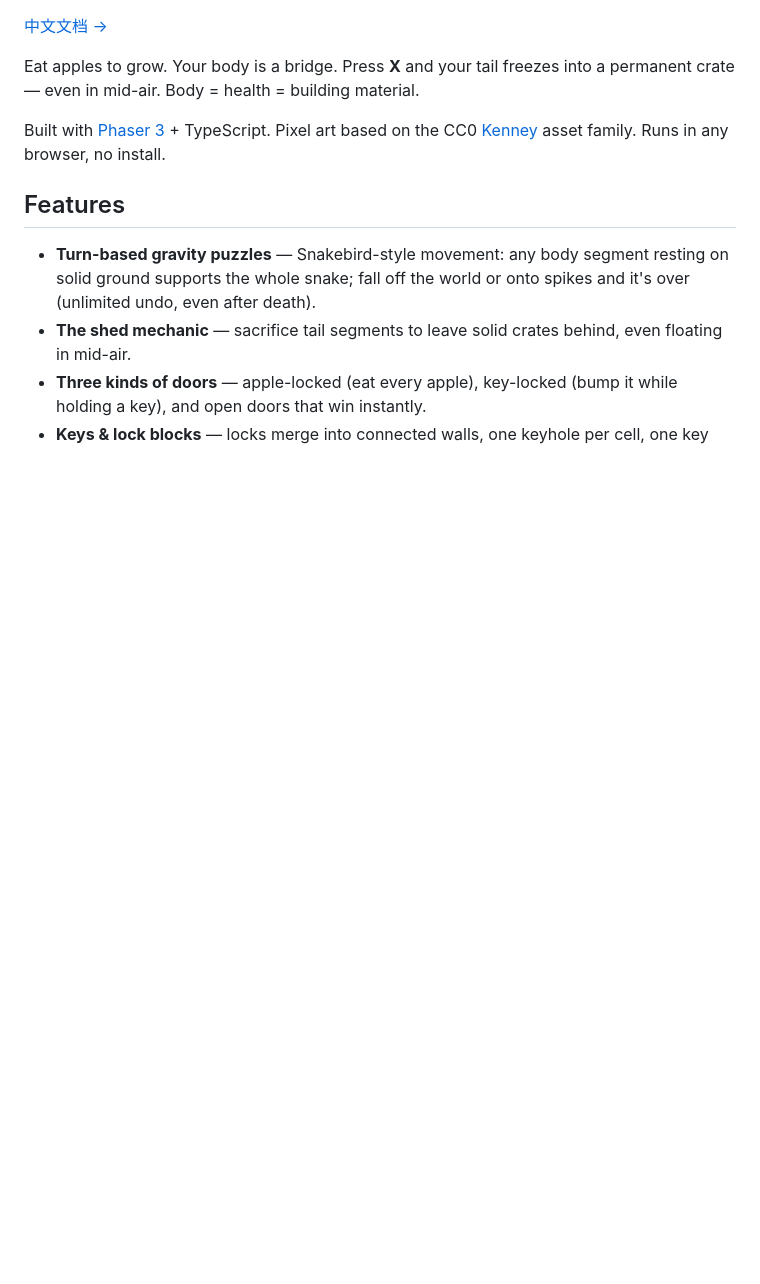
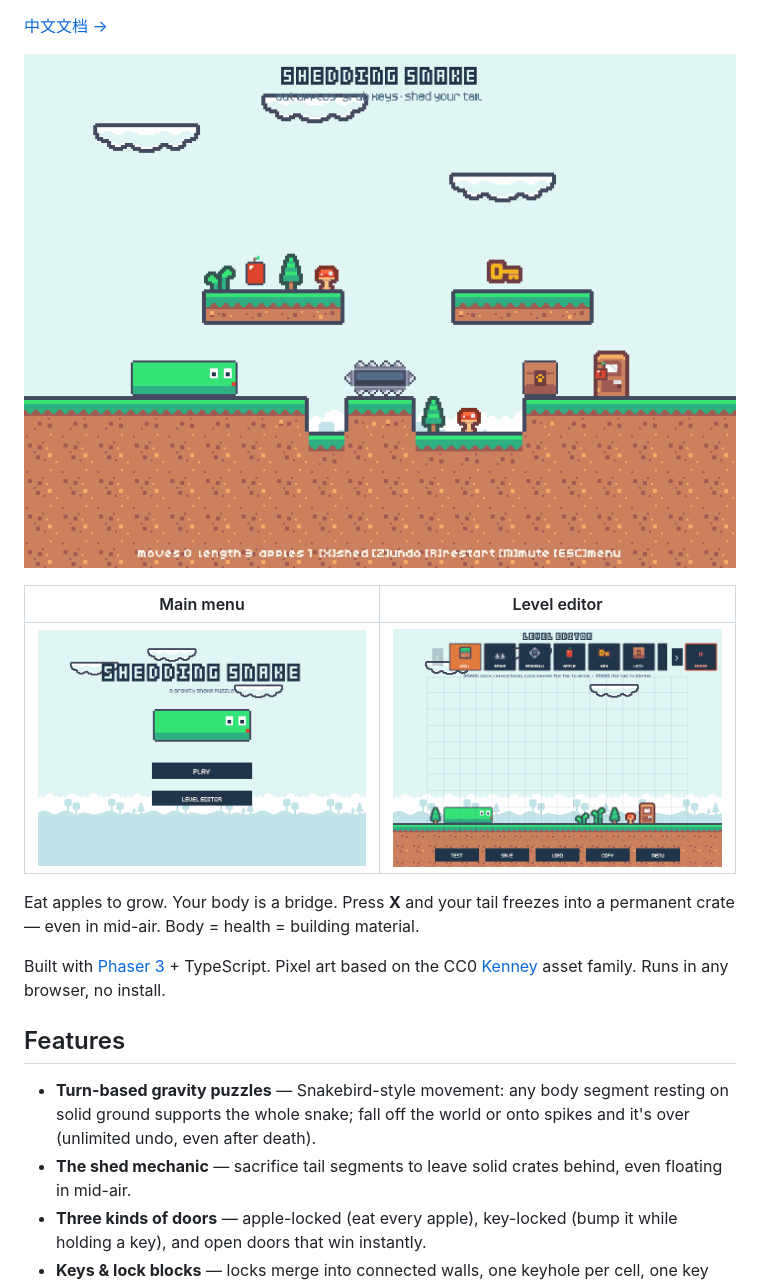
Before and after one commit to MpTree58/shedding-snake, a Markdown page: README.md, the part around one of its changes. GitHub-like rendering; pictures changed too: docs/screenshots/editor.png (added), docs/screenshots/gameplay.png (added), docs/screenshots/menu.png (added); blank space fills up the shorter version.

```diff
--- a/README.md
+++ b/README.md
@@ -5,4 +7,10 @@
 [中文文档 →](README.zh.md)
+
+![Gameplay](docs/screenshots/gameplay.png)
+
+| Main menu | Level editor |
+|---|---|
+| ![Menu](docs/screenshots/menu.png) | ![Editor](docs/screenshots/editor.png) |
 
 Eat apples to grow. Your body is a bridge. Press **X** and your tail freezes
 into a permanent crate — even in mid-air. Body = health = building material.
```
Also changed, not shown: other parts of README.md (+2 -0 lines), README.zh.md (+8 -0 lines), 1 other file.
